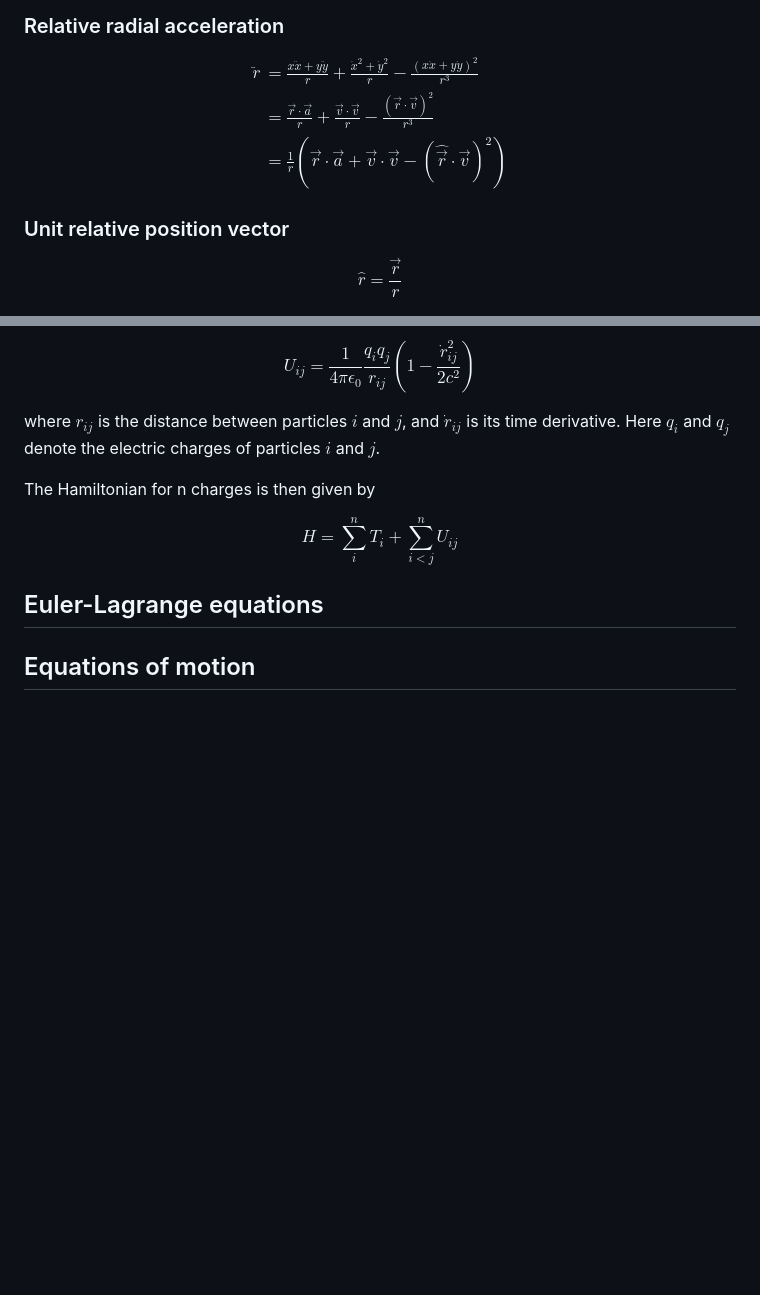
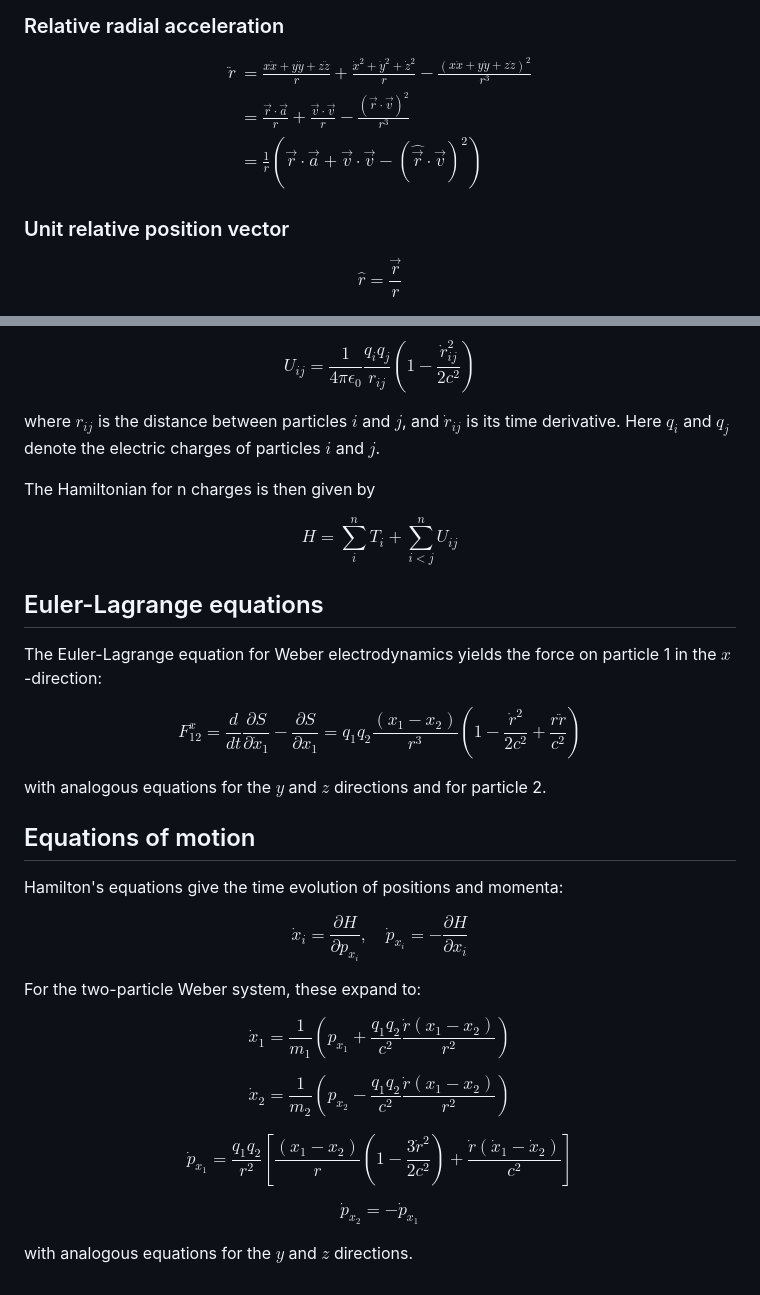
Before and after one commit to WeberElectrodynamics/WeberElectrodynamics.jl, a Markdown page: docs/theory/WeberElectrodynamics.md, 2 parts joined by grey strips. Drawn GitHub-style; blank space fills up the shorter version.

```diff
--- a/docs/theory/WeberElectrodynamics.md
+++ b/docs/theory/WeberElectrodynamics.md
@@ -94,7 +99,7 @@ $$\dot{r} = \frac{x\dot{x} + y\dot{y}}{r} =  \frac{\vec{r} \cdot \vec{v}}{r}$$
 
 $$
 \begin{align}
-\ddot{r} &= \frac{x\ddot{x} + y\ddot{y}}{r} + \frac{\dot{x}^2 + \dot{y}^2}{r} - \frac{(x\dot{x} + y\dot{y})^2}{r^3} \\
+\ddot{r} &= \frac{x\ddot{x} + y\ddot{y} + z\ddot{z}}{r} + \frac{\dot{x}^2 + \dot{y}^2 + \dot{z}^2}{r} - \frac{(x\dot{x} + y\dot{y} + z\dot{z})^2}{r^3} \\
 &= \frac{\vec{r} \cdot \vec{a}}{r} + \frac{\vec{v} \cdot \vec{v}}{r} - \frac{(\vec{r} \cdot \vec{v})^2}{r^3} \\
 &= \frac{1}{r}\left(\vec{r} \cdot \vec{a} + \vec{v} \cdot \vec{v} - (\hat{\vec{r}} \cdot \vec{v})^2\right)
 \end{align}
@@ -189,4 +194,26 @@ $$H = \sum_i^n T_i + \sum_{i<j}^n U_{ij}$$
 
 ## Euler-Lagrange equations
 
+The Euler-Lagrange equation for Weber electrodynamics yields the force on particle 1 in the $x$-direction:
+
+$$F_{12}^x = \frac{d}{dt}\frac{\partial S}{\partial \dot{x}_1} - \frac{\partial S}{\partial x_1} = q_1 q_2 \frac{(x_1 - x_2)}{r^3} \left(1 - \frac{\dot{r}^2}{2c^2} + \frac{r\ddot{r}}{c^2}\right)$$
+
+with analogous equations for the $y$ and $z$ directions and for particle 2.
+
 ## Equations of motion
+
+Hamilton's equations give the time evolution of positions and momenta:
+
+$$\dot{x}_i = \frac{\partial H}{\partial p_{x_i}}, \quad \dot{p}_{x_i} = -\frac{\partial H}{\partial x_i}$$
+
+For the two-particle Weber system, these expand to:
+
+$$\dot{x}_1 = \frac{1}{m_1} \left(p_{x_1} + \frac{q_1 q_2}{c^2} \frac{\dot{r} (x_1 - x_2)}{r^2}\right)$$
+
+$$\dot{x}_2 = \frac{1}{m_2} \left(p_{x_2} - \frac{q_1 q_2}{c^2} \frac{\dot{r} (x_1 - x_2)}{r^2}\right)$$
+
+$$\dot{p}_{x_1} = \frac{q_1 q_2}{r^2}\left[\frac{(x_1 - x_2)}{r}\left(1 - \frac{3\dot{r}^2}{2 c^2}\right) + \frac{\dot{r}(\dot{x}_1 - \dot{x}_2)}{c^2}\right]$$
+
+$$\dot{p}_{x_2} = -\dot{p}_{x_1}$$
+
+with analogous equations for the $y$ and $z$ directions.
```
Also changed, not shown: other parts of docs/theory/WeberElectrodynamics.md (+19 -14 lines).
